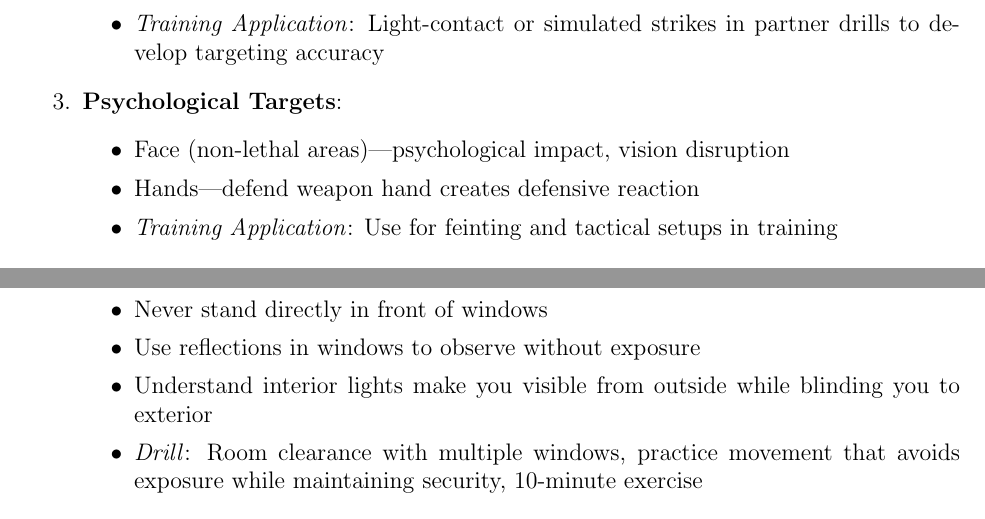
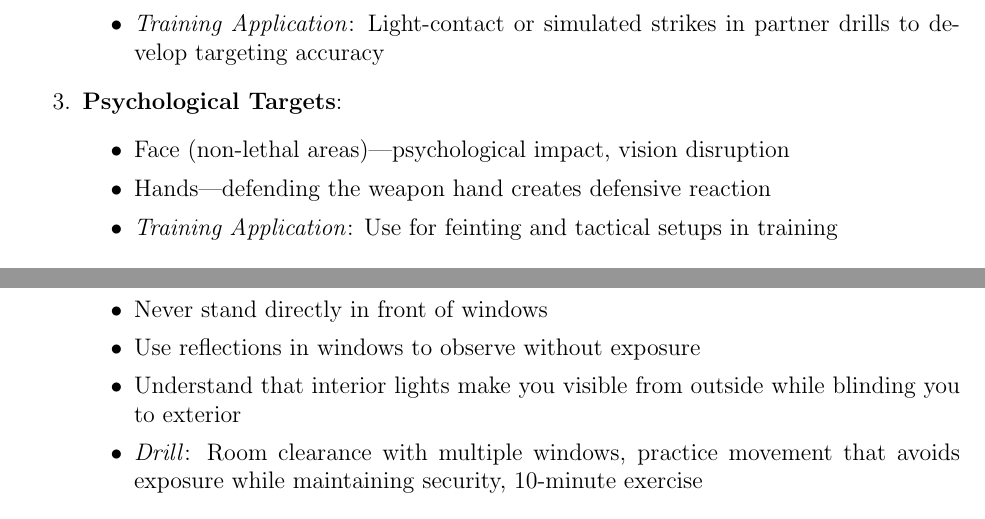
Before and after one commit to LlamaMaster33/manual-public, a LaTeX document (arc_foxtrot_manual.tex): two parts of pages 14 and 22 of 88, joined at a grey line, cut so that both start at the same text. Compiled offline with pdfLaTeX.

Commit message:
Fix grammar issues identified in code review
Co-authored-by: LlamaMaster33 <113483833+LlamaMaster33@users.noreply.github.com>

```diff
--- a/arc_foxtrot_manual.tex
+++ b/arc_foxtrot_manual.tex
@@ -421,7 +421,7 @@ Understanding target anatomy enhances training focus (all training uses protecti
     \item \textbf{Psychological Targets}:
     \begin{itemize}
         \item Face (non-lethal areas)---psychological impact, vision disruption
-        \item Hands---defend weapon hand creates defensive reaction
+        \item Hands---defending the weapon hand creates defensive reaction
         \item \textit{Training Application}: Use for feinting and tactical setups in training
     \end{itemize}
 \end{enumerate}
@@ -782,7 +782,7 @@ Urban environments present unique vertical challenges:
         \item Pass below window sills using crouch or crawl movement
         \item Never stand directly in front of windows
         \item Use reflections in windows to observe without exposure
-        \item Understand interior lights make you visible from outside while blinding you to exterior
+        \item Understand that interior lights make you visible from outside while blinding you to exterior
         \item \textit{Drill}: Room clearance with multiple windows, practice movement that avoids exposure while maintaining security, 10-minute exercise
     \end{itemize}
 \end{enumerate}
```
